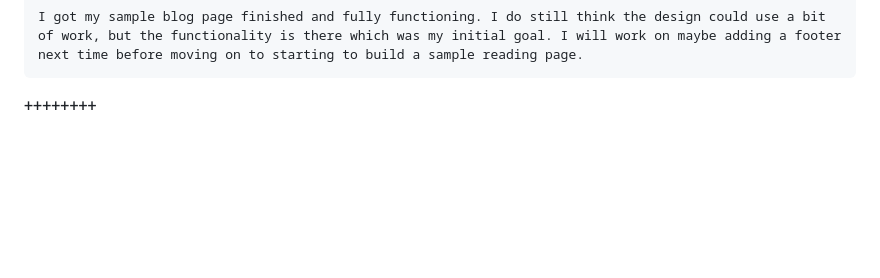
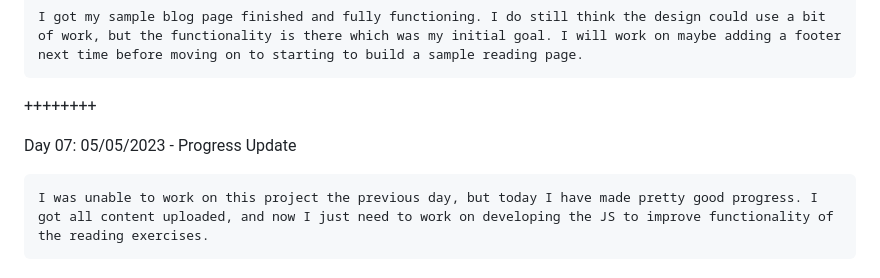
Before and after one commit to Arlots/PersonalProject, a Markdown page: README.md, the part around the change. GitHub-like rendering; blank space fills up the shorter version.

Commit message:
updated README file with a progress update

```diff
--- a/README.md
+++ b/README.md
@@ -60,3 +60,7 @@ Day 05: 05/03/2023 - Progress Update
     I got my sample blog page finished and fully functioning. I do still think the design could use a bit of work, but the functionality is there which was my initial goal. I will work on maybe adding a footer next time before moving on to starting to build a sample reading page.
 
 ++++++++
+
+Day 07: 05/05/2023 - Progress Update
+
+    I was unable to work on this project the previous day, but today I have made pretty good progress. I got all content uploaded, and now I just need to work on developing the JS to improve functionality of the reading exercises.
```
